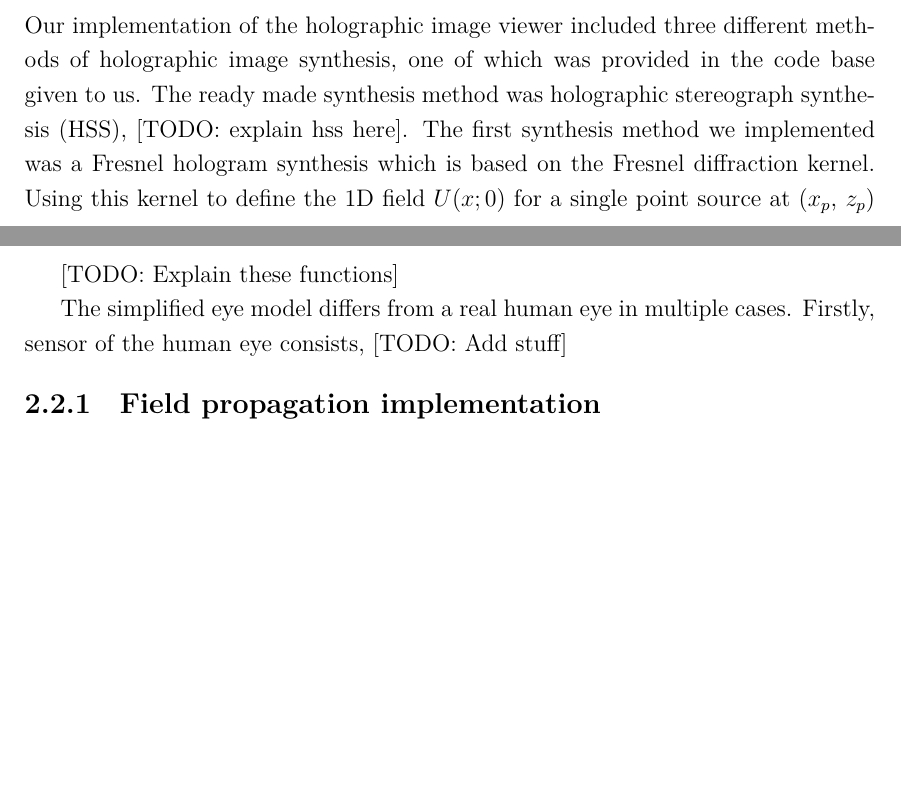
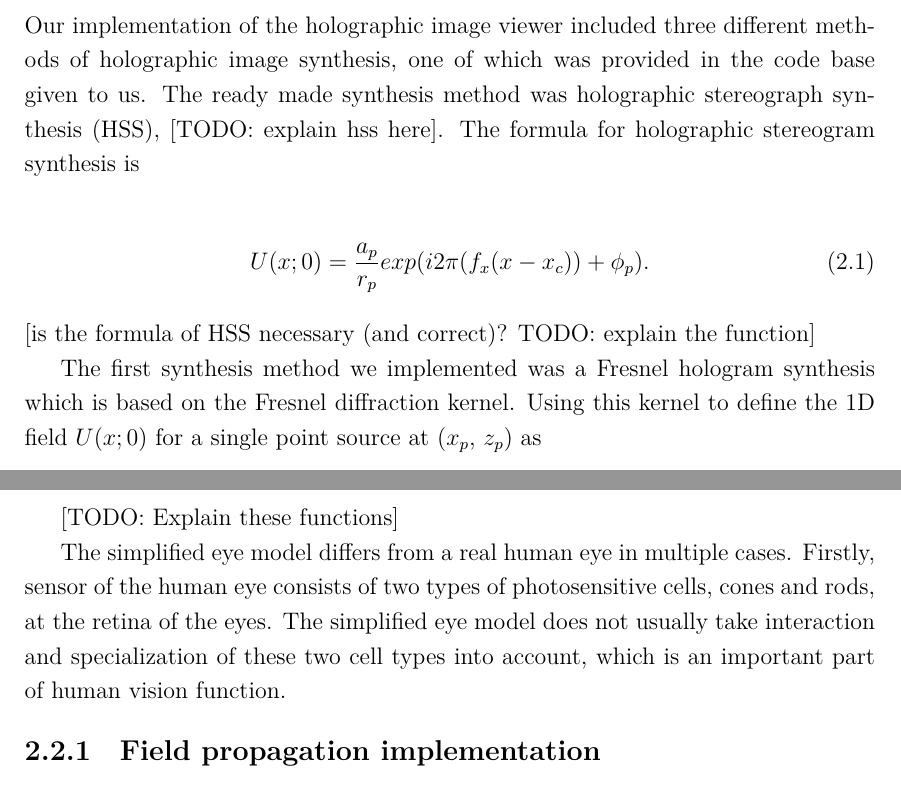
Before and after one commit to vilukissa68/advanced-signal-laboratory, a LaTeX thesis (01-characterizing-holographic-displays/report/report.tex): two parts of pages 6 and 7 of 18, joined at a grey line, cut so that both start at the same text, the shorter picture padded with empty space. Compiled offline with XeLaTeX.

Commit message:
some stuff added to 2.2 and 2.1

```diff
--- a/01-characterizing-holographic-displays/report/report.tex
+++ b/01-characterizing-holographic-displays/report/report.tex
@@ -152,7 +152,16 @@ In these simulation tools, the human eye is considered as a camera, with the len
 \label{sec:methodology}
 
 \section{Implementing Hologram Synthesis}
-Our implementation of the holographic image viewer included three different methods of holographic image synthesis, one of which was provided in the code base given to us. The ready made synthesis method was holographic stereograph synthesis (HSS), [TODO: explain hss here]. The first synthesis method we implemented was a Fresnel hologram synthesis which is based on the Fresnel diffraction kernel. Using this kernel to define the 1D field $U(x;0)$ for a single point source at  ($x_p$, $z_p$) as
+Our implementation of the holographic image viewer included three different methods of holographic image synthesis, one of which was provided in the code base given to us. The ready made synthesis method was holographic stereograph synthesis (HSS), [TODO: explain hss here]. The formula for holographic stereogram synthesis is
+
+\begin{align}
+  \label{eq:field}
+  U(x;0) = \frac{a_p}{r_p}exp(i 2\pi(f_x(x-x_c))+\phi_p).
+\end{align}
+[is the formula of HSS necessary (and correct)? TODO: explain the function]
+
+
+The first synthesis method we implemented was a Fresnel hologram synthesis which is based on the Fresnel diffraction kernel. Using this kernel to define the 1D field $U(x;0)$ for a single point source at  ($x_p$, $z_p$) as
 
 \begin{align}
   \label{eq:field}
@@ -196,7 +205,7 @@ where,
 
 [TODO: Explain these functions]
 
-The simplified eye model differs from a real human eye in multiple cases. Firstly, sensor of the human eye consists, [TODO: Add stuff]
+The simplified eye model differs from a real human eye in multiple cases. Firstly, sensor of the human eye consists of two types of photosensitive cells, cones and rods, at the retina of the eyes. The simplified eye model does not usually take interaction and specialization of these two cell types into account, which is an important part of human vision function.
 
 \subsection{Field propagation implementation}
 The implementation of the field progation was provided to us in the code base, in the $propagateField\_PWD.m$ file. The file starts with defining the basic parameters, which are current location of the eye, distance from lens to sensor, the focal length of the eye and the physical size of the hologram plane.
```
Also changed, not shown: 01-characterizing-holographic-displays/report/report.pdf, 01-characterizing-holographic-displays/report/report.tex (14 more changed lines), 4 other files.
